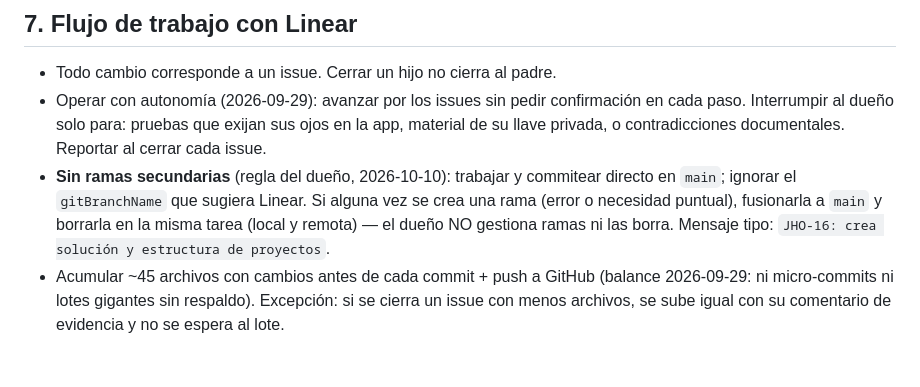
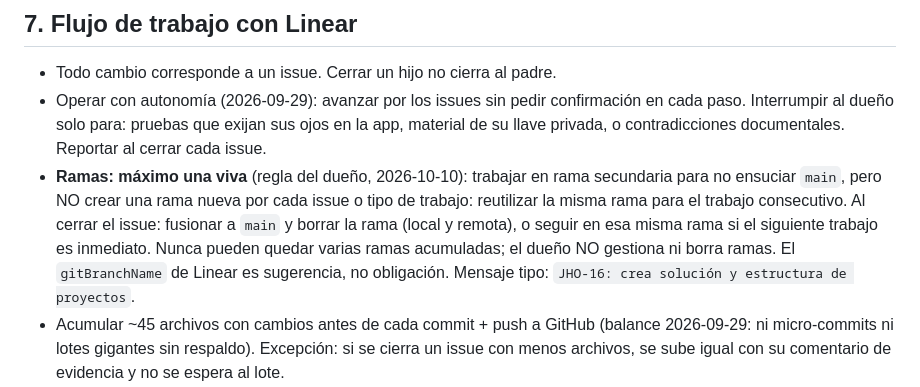
Before and after one commit to danielririver01/Frubber, a Markdown page: AGENTS.md, the part around the change. Rendered like a GitHub page; blank space fills up the shorter version.

Commit message:
AGENTS: corrige regla de ramas — maximo una viva, reutilizarla y fusionar al cerrar

```diff
--- a/AGENTS.md
+++ b/AGENTS.md
@@ -139,11 +139,14 @@ script Inno Setup dentro de la solución (§16.8).
   confirmación en cada paso. Interrumpir al dueño solo para: pruebas que
   exijan sus ojos en la app, material de su llave privada, o
   contradicciones documentales. Reportar al cerrar cada issue.
-- **Sin ramas secundarias** (regla del dueño, 2026-10-10): trabajar y
-  commitear directo en `main`; ignorar el `gitBranchName` que sugiera
-  Linear. Si alguna vez se crea una rama (error o necesidad puntual),
-  fusionarla a `main` y borrarla en la misma tarea (local y remota) —
-  el dueño NO gestiona ramas ni las borra. Mensaje tipo:
+- **Ramas: máximo una viva** (regla del dueño, 2026-10-10): trabajar en
+  rama secundaria para no ensuciar `main`, pero NO crear una rama nueva
+  por cada issue o tipo de trabajo: reutilizar la misma rama para el
+  trabajo consecutivo. Al cerrar el issue: fusionar a `main` y borrar la
+  rama (local y remota), o seguir en esa misma rama si el siguiente
+  trabajo es inmediato. Nunca pueden quedar varias ramas acumuladas; el
+  dueño NO gestiona ni borra ramas. El `gitBranchName` de Linear es
+  sugerencia, no obligación. Mensaje tipo:
   `JHO-16: crea solución y estructura de proyectos`.
 - Acumular ~45 archivos con cambios antes de cada commit + push a GitHub
   (balance 2026-09-29: ni micro-commits ni lotes gigantes sin respaldo).
```
